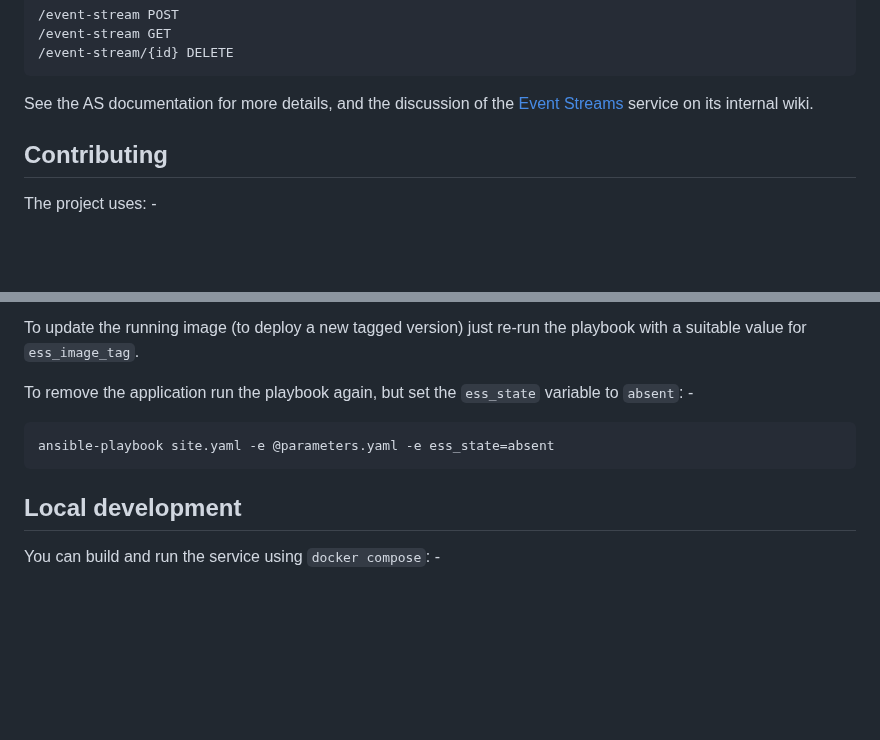
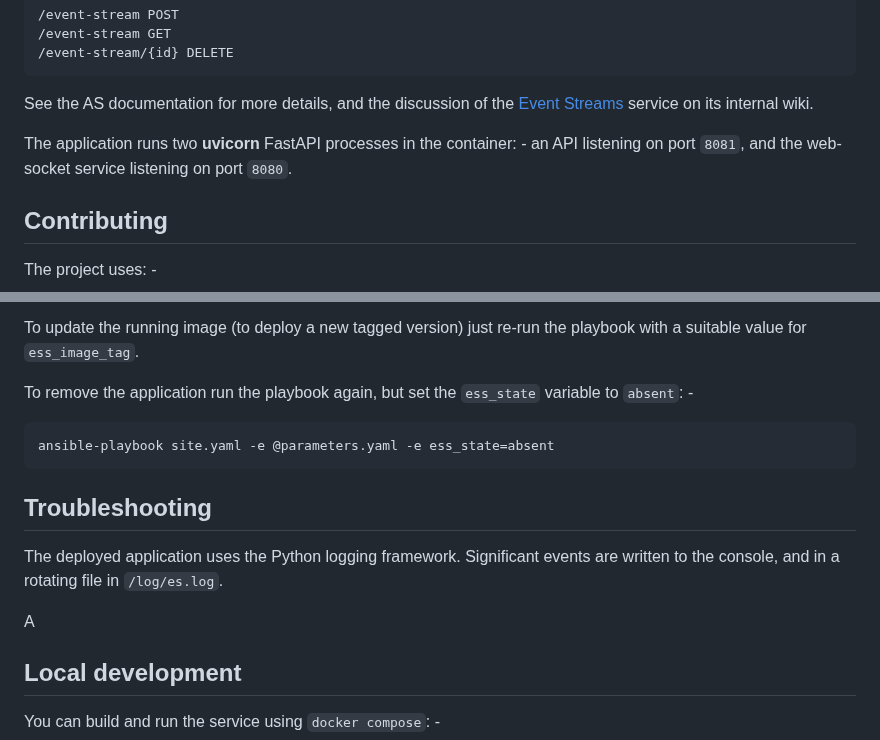
Before and after one commit to InformaticsMatters/squonk2-fastapi-ws-event-stream, a Markdown page: README.md, 2 parts joined by grey strips. GitHub-like rendering; blank space fills up the shorter version.

Commit message:
docs: Doc tweak

```diff
--- a/README.md
+++ b/README.md
@@ -29,6 +29,9 @@ the required endpoint: -
 
 See the AS documentation for more details, and the discussion of the [Event Streams]
 service on its internal wiki.
+
+The application runs two **uvicorn** FastAPI processes in the container: -
+an API listening on port `8081`, and the web-socket service listening on port `8080`.
 
 ## Contributing
 The project uses: -
@@ -106,6 +109,12 @@ to `absent`: -
 
     ansible-playbook site.yaml -e @parameters.yaml -e ess_state=absent
 
+## Troubleshooting
+The deployed application uses the Python logging framework. Significant events
+are written to the console, and in a rotating file in `/log/es.log`.
+
+A
+
 ## Local development
 You can build and run the service using `docker compose`: -
 
```
